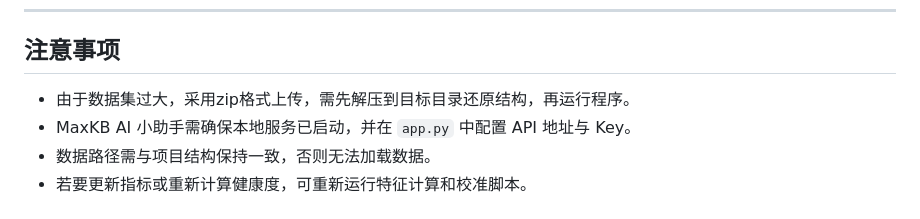
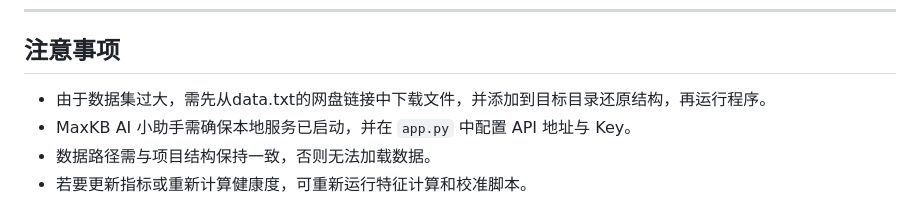
Before and after one commit to Jessica161241/Open-source_Project_Intelligent_Health_Assistant, a Markdown page: README.md, the part around the change. Drawn GitHub-style.

Commit message:
更新 README.md

```diff
--- a/README.md
+++ b/README.md
@@ -107,7 +107,7 @@ MaxKB AI 小助手需要运行本地 MaxKB 并获取 API 地址与 Key。
 
 ## 注意事项
 
-* 由于数据集过大，采用zip格式上传，需先解压到目标目录还原结构，再运行程序。
+* 由于数据集过大，需先从data.txt的网盘链接中下载文件，并添加到目标目录还原结构，再运行程序。
 * MaxKB AI 小助手需确保本地服务已启动，并在 `app.py` 中配置 API 地址与 Key。
 * 数据路径需与项目结构保持一致，否则无法加载数据。
 * 若要更新指标或重新计算健康度，可重新运行特征计算和校准脚本。
```
